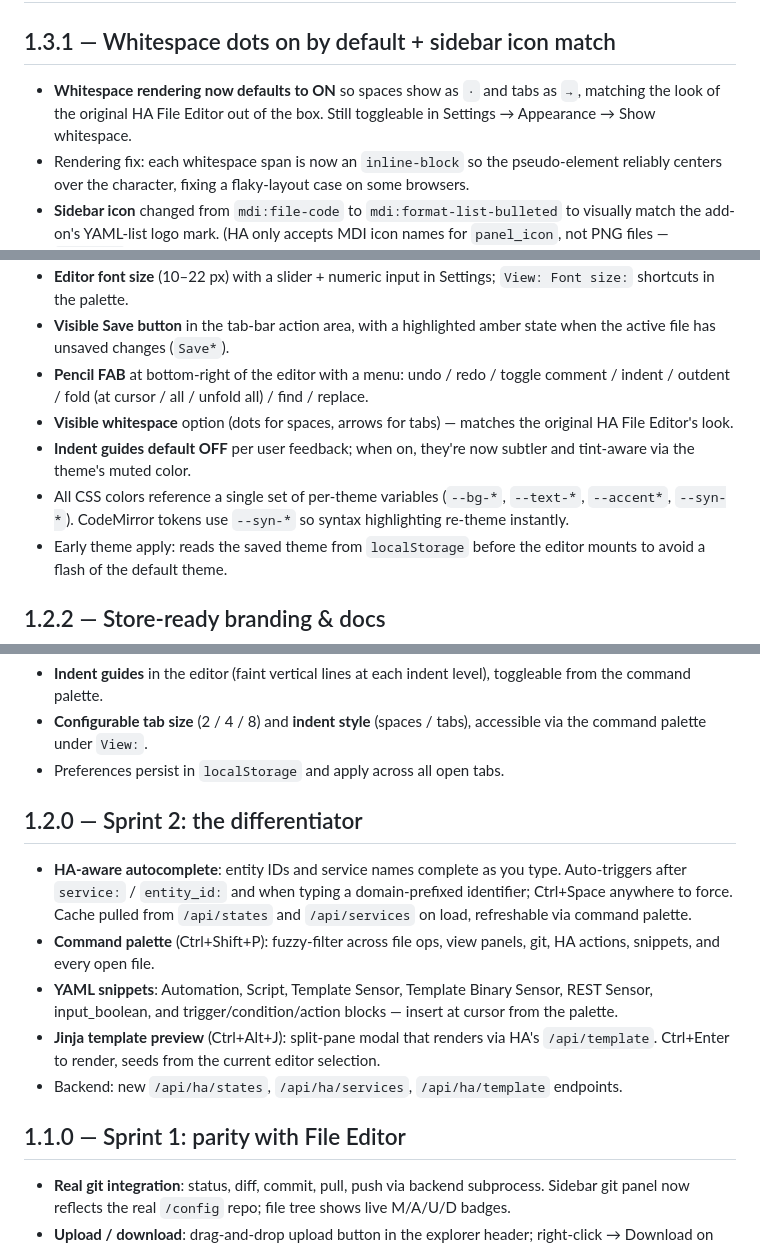
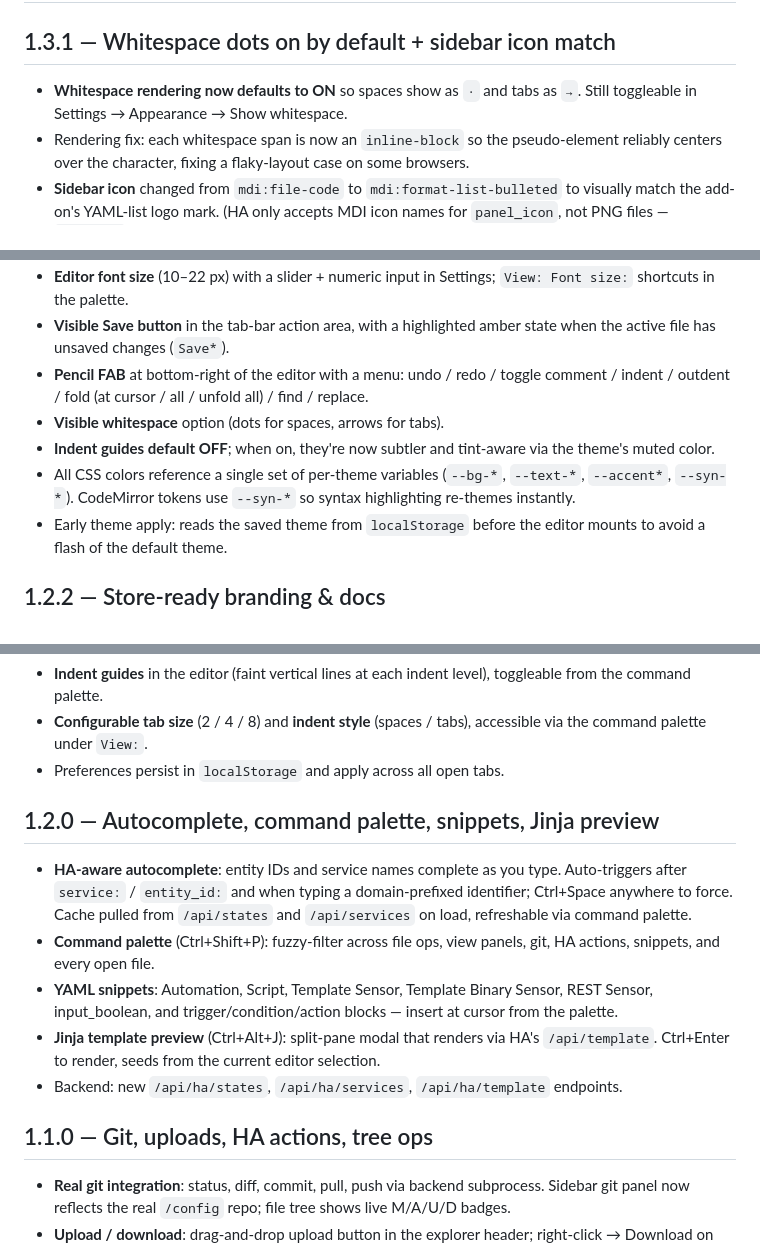
Before and after one commit to Thoky81/ha-file-editor-pro, a Markdown page: file_editor_pro/CHANGELOG.md, 3 parts joined by grey strips. Rendered like a GitHub page.

Commit message:
CHANGELOG: drop comparisons to other apps
Rephrases section titles and removes references that described the
add-on relative to other editor apps. Content-wise the entries stay
the same.

Co-Authored-By: Claude Opus 4.7 (1M context) <noreply@anthropic.com>

```diff
--- a/file_editor_pro/CHANGELOG.md
+++ b/file_editor_pro/CHANGELOG.md
@@ -2,7 +2,7 @@
 
 ## 1.3.1 — Whitespace dots on by default + sidebar icon match
 
-- **Whitespace rendering now defaults to ON** so spaces show as `·` and tabs as `→`, matching the look of the original HA File Editor out of the box. Still toggleable in Settings → Appearance → Show whitespace.
+- **Whitespace rendering now defaults to ON** so spaces show as `·` and tabs as `→`. Still toggleable in Settings → Appearance → Show whitespace.
 - Rendering fix: each whitespace span is now an `inline-block` so the pseudo-element reliably centers over the character, fixing a flaky-layout case on some browsers.
 - **Sidebar icon** changed from `mdi:file-code` to `mdi:format-list-bulleted` to visually match the add-on's YAML-list logo mark. (HA only accepts MDI icon names for `panel_icon`, not PNG files — `icon.png` is still used for the store tile.)
 
@@ -16,9 +16,9 @@
 - **Editor font size** (10–22 px) with a slider + numeric input in Settings; `View: Font size:` shortcuts in the palette.
 - **Visible Save button** in the tab-bar action area, with a highlighted amber state when the active file has unsaved changes (`Save*`).
 - **Pencil FAB** at bottom-right of the editor with a menu: undo / redo / toggle comment / indent / outdent / fold (at cursor / all / unfold all) / find / replace.
-- **Visible whitespace** option (dots for spaces, arrows for tabs) — matches the original HA File Editor's look.
-- **Indent guides default OFF** per user feedback; when on, they're now subtler and tint-aware via the theme's muted color.
-- All CSS colors reference a single set of per-theme variables (`--bg-*`, `--text-*`, `--accent*`, `--syn-*`). CodeMirror tokens use `--syn-*` so syntax highlighting re-theme instantly.
+- **Visible whitespace** option (dots for spaces, arrows for tabs).
+- **Indent guides default OFF**; when on, they're now subtler and tint-aware via the theme's muted color.
+- All CSS colors reference a single set of per-theme variables (`--bg-*`, `--text-*`, `--accent*`, `--syn-*`). CodeMirror tokens use `--syn-*` so syntax highlighting re-themes instantly.
 - Early theme apply: reads the saved theme from `localStorage` before the editor mounts to avoid a flash of the default theme.
 
 ## 1.2.2 — Store-ready branding & docs
@@ -32,7 +32,7 @@
 - **Configurable tab size** (2 / 4 / 8) and **indent style** (spaces / tabs), accessible via the command palette under `View:`.
 - Preferences persist in `localStorage` and apply across all open tabs.
 
-## 1.2.0 — Sprint 2: the differentiator
+## 1.2.0 — Autocomplete, command palette, snippets, Jinja preview
 
 - **HA-aware autocomplete**: entity IDs and service names complete as you type. Auto-triggers after `service:` / `entity_id:` and when typing a domain-prefixed identifier; Ctrl+Space anywhere to force. Cache pulled from `/api/states` and `/api/services` on load, refreshable via command palette.
 - **Command palette** (Ctrl+Shift+P): fuzzy-filter across file ops, view panels, git, HA actions, snippets, and every open file.
@@ -40,7 +40,7 @@
 - **Jinja template preview** (Ctrl+Alt+J): split-pane modal that renders via HA's `/api/template`. Ctrl+Enter to render, seeds from the current editor selection.
 - Backend: new `/api/ha/states`, `/api/ha/services`, `/api/ha/template` endpoints.
 
-## 1.1.0 — Sprint 1: parity with File Editor
+## 1.1.0 — Git, uploads, HA actions, tree ops
 
 - **Real git integration**: status, diff, commit, pull, push via backend subprocess. Sidebar git panel now reflects the real `/config` repo; file tree shows live M/A/U/D badges.
 - **Upload / download**: drag-and-drop upload button in the explorer header; right-click → Download on any file.
```
